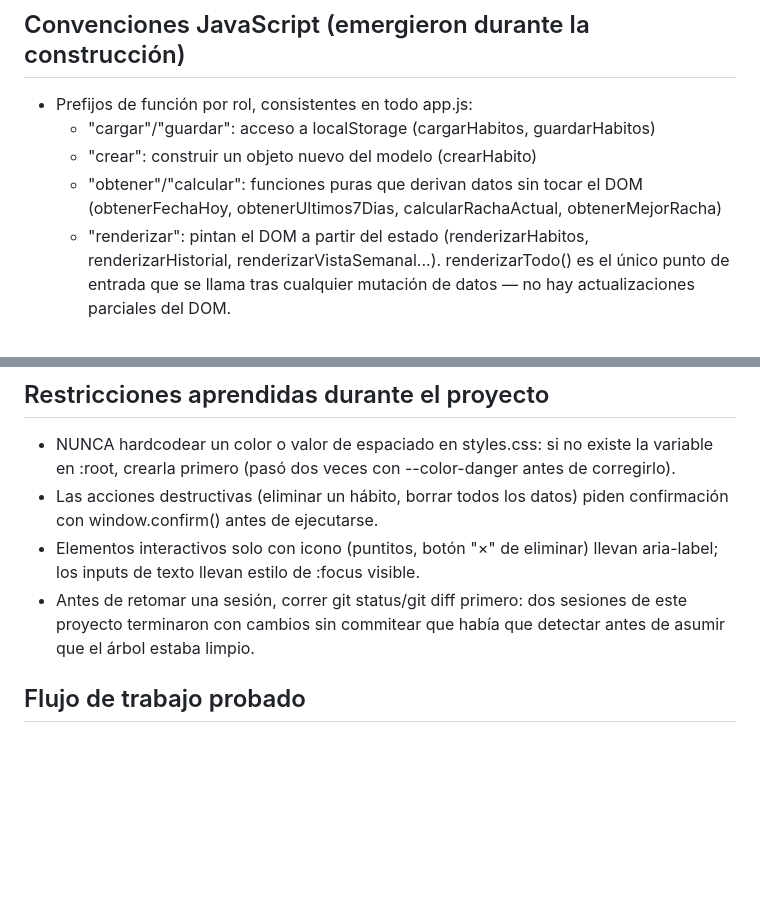
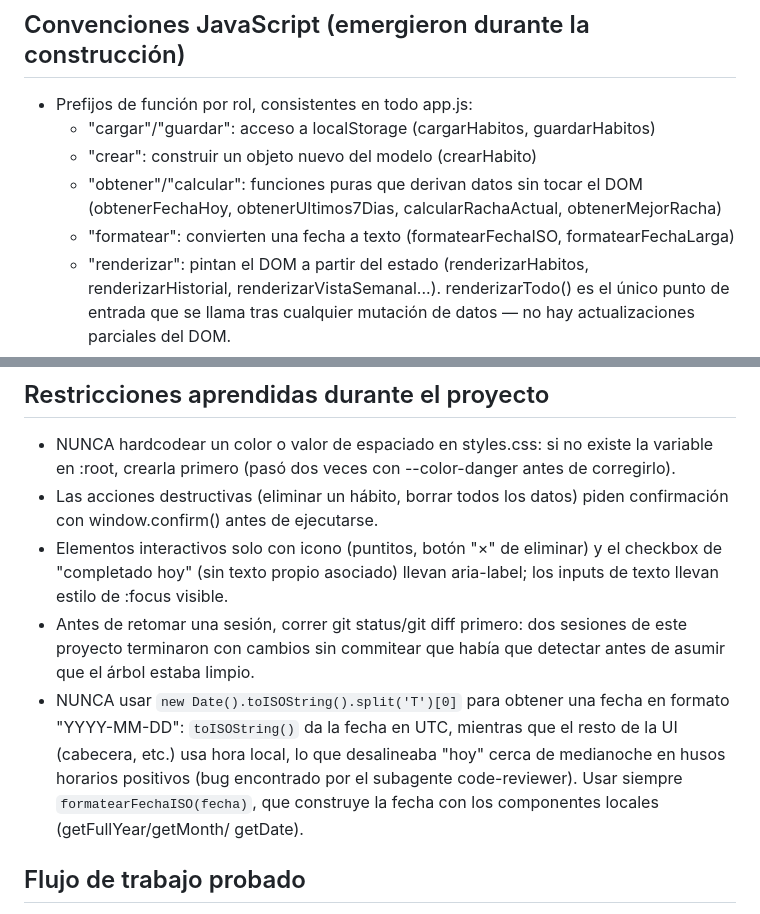
Before and after one commit to nietomoreno84-lgtm/proyecto_tema6, a Markdown page: HabitTracker/CLAUDE.md, 2 parts joined by grey strips. Drawn GitHub-style; blank space fills up the shorter version.

Commit message:
Documentar el bug de fecha UTC/local y su corrección en CLAUDE.md
Añade el prefijo "formatear" a las convenciones de nombrado y anota
en las restricciones aprendidas por qué no debe usarse
toISOString().split('T')[0] para fechas locales, con la referencia al
nuevo helper formatearFechaISO().

Co-Authored-By: Claude Sonnet 5 <noreply@anthropic.com>

```diff
--- a/HabitTracker/CLAUDE.md
+++ b/HabitTracker/CLAUDE.md
@@ -78,6 +78,8 @@ HabitTracker/
   - "crear": construir un objeto nuevo del modelo (crearHabito)
   - "obtener"/"calcular": funciones puras que derivan datos sin tocar el DOM
     (obtenerFechaHoy, obtenerUltimos7Dias, calcularRachaActual, obtenerMejorRacha)
+  - "formatear": convierten una fecha a texto (formatearFechaISO,
+    formatearFechaLarga)
   - "renderizar": pintan el DOM a partir del estado (renderizarHabitos,
     renderizarHistorial, renderizarVistaSemanal...). renderizarTodo() es el
     único punto de entrada que se llama tras cualquier mutación de datos —
@@ -122,11 +124,19 @@ HabitTracker/
   antes de corregirlo).
 - Las acciones destructivas (eliminar un hábito, borrar todos los datos) piden
   confirmación con window.confirm() antes de ejecutarse.
-- Elementos interactivos solo con icono (puntitos, botón "×" de eliminar)
-  llevan aria-label; los inputs de texto llevan estilo de :focus visible.
+- Elementos interactivos solo con icono (puntitos, botón "×" de eliminar) y el
+  checkbox de "completado hoy" (sin texto propio asociado) llevan aria-label;
+  los inputs de texto llevan estilo de :focus visible.
 - Antes de retomar una sesión, correr git status/git diff primero: dos
   sesiones de este proyecto terminaron con cambios sin commitear que había
   que detectar antes de asumir que el árbol estaba limpio.
+- NUNCA usar `new Date().toISOString().split('T')[0]` para obtener una fecha
+  en formato "YYYY-MM-DD": `toISOString()` da la fecha en UTC, mientras que el
+  resto de la UI (cabecera, etc.) usa hora local, lo que desalineaba "hoy"
+  cerca de medianoche en husos horarios positivos (bug encontrado por el
+  subagente code-reviewer). Usar siempre `formatearFechaISO(fecha)`, que
+  construye la fecha con los componentes locales (getFullYear/getMonth/
+  getDate).
 
 ## Flujo de trabajo probado
 1. Si llega una iteración/spec nueva del profesor, compararla contra el
```
